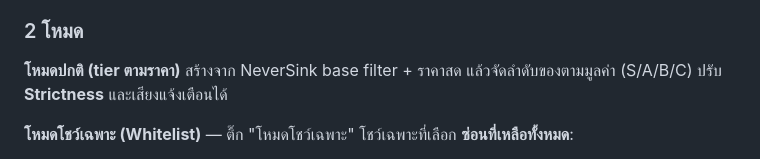
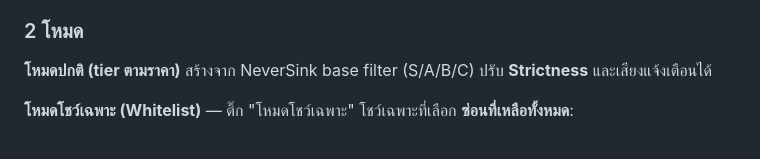
Before and after one commit to foolshang/PoE-Filter-Generator, a Markdown page: README.md, the part around the change. GitHub-like rendering.

```diff
--- a/README.md
+++ b/README.md
@@ -32,7 +32,7 @@
 ### 2 โหมด
 
 **โหมดปกติ (tier ตามราคา)**
-สร้างจาก NeverSink base filter + ราคาสด แล้วจัดลำดับของตามมูลค่า (S/A/B/C)
+สร้างจาก NeverSink base filter (S/A/B/C)
 ปรับ **Strictness** และเสียงแจ้งเตือนได้
 
 **โหมดโชว์เฉพาะ (Whitelist)** — ติ๊ก "โหมดโชว์เฉพาะ"
```
